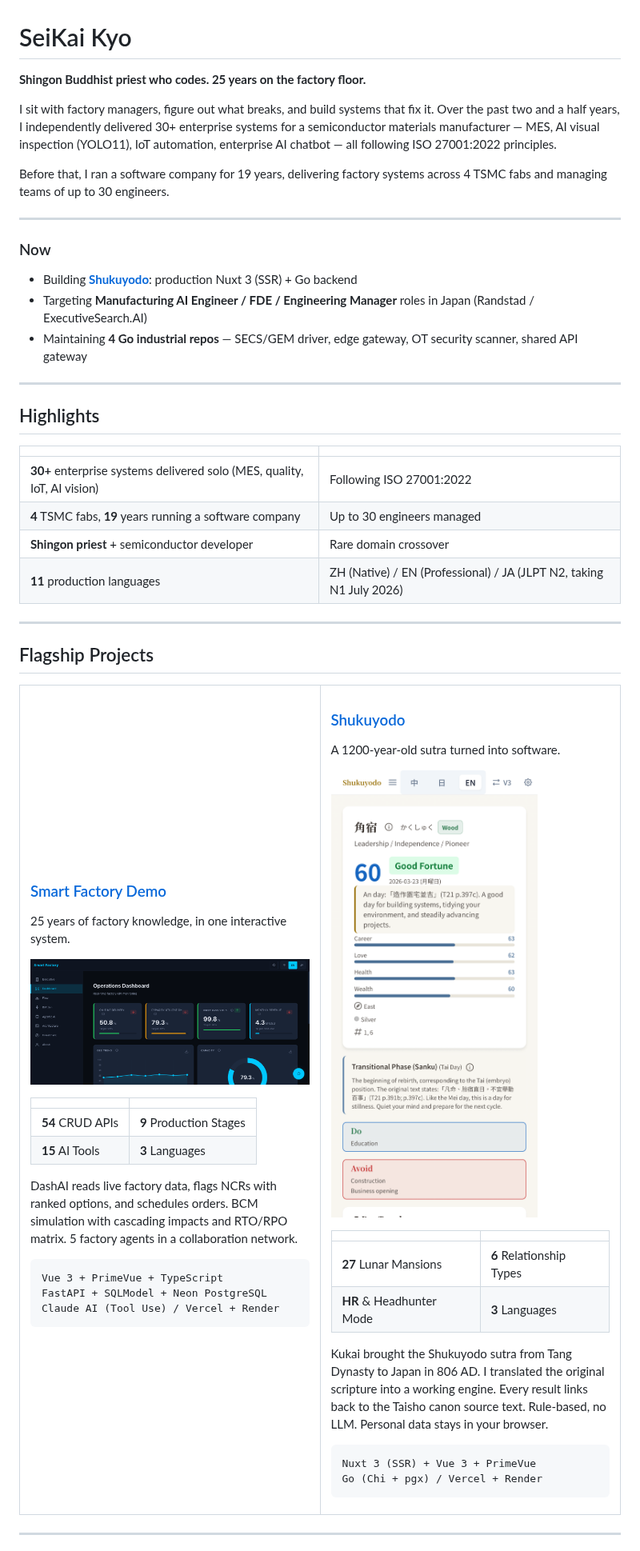
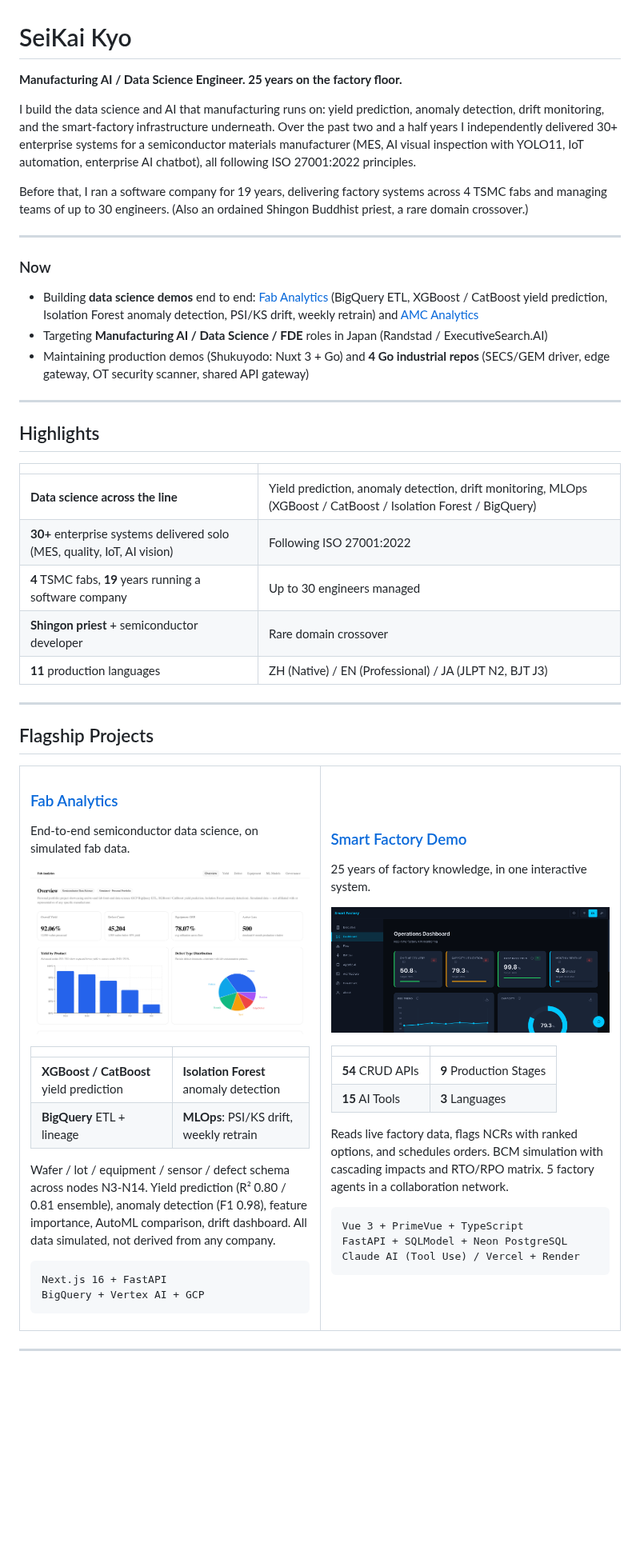
Before and after one commit to seikaikyo/seikaikyo, a Markdown page: README.md, the part around the change. Shown at 80% size. Drawn GitHub-style; pictures changed too: assets/fab-analytics.png (added); blank space fills up the shorter version.

Commit message:
docs(readme): reframe to Data Science / Manufacturing AI first
Lead hook, Now, Highlights, and Flagship Projects with data science / MLOps to
match the LinkedIn positioning (Manufacturing AI / Data Science | FDE). Fab
Analytics becomes a flagship card alongside Smart Factory; Shukuyodo moves to a
Now mention. Drop the N1 forward-looking claim from Highlights.

Co-Authored-By: Claude Opus 4.7 (1M context) <noreply@anthropic.com>

````diff
--- a/README.md
+++ b/README.md
@@ -1,18 +1,18 @@
 # SeiKai Kyo
 
-**Shingon Buddhist priest who codes. 25 years on the factory floor.**
+**Manufacturing AI / Data Science Engineer. 25 years on the factory floor.**
 
-I sit with factory managers, figure out what breaks, and build systems that fix it. Over the past two and a half years, I independently delivered 30+ enterprise systems for a semiconductor materials manufacturer — MES, AI visual inspection (YOLO11), IoT automation, enterprise AI chatbot — all following ISO 27001:2022 principles.
+I build the data science and AI that manufacturing runs on: yield prediction, anomaly detection, drift monitoring, and the smart-factory infrastructure underneath. Over the past two and a half years I independently delivered 30+ enterprise systems for a semiconductor materials manufacturer (MES, AI visual inspection with YOLO11, IoT automation, enterprise AI chatbot), all following ISO 27001:2022 principles.
 
-Before that, I ran a software company for 19 years, delivering factory systems across 4 TSMC fabs and managing teams of up to 30 engineers.
+Before that, I ran a software company for 19 years, delivering factory systems across 4 TSMC fabs and managing teams of up to 30 engineers. (Also an ordained Shingon Buddhist priest, a rare domain crossover.)
 
 ---
 
 ### Now
 
-- Building **[Shukuyodo](https://shukuyo.seikai.dev)**: production Nuxt 3 (SSR) + Go backend
-- Targeting **Manufacturing AI Engineer / FDE / Engineering Manager** roles in Japan (Randstad / ExecutiveSearch.AI)
-- Maintaining **4 Go industrial repos** — SECS/GEM driver, edge gateway, OT security scanner, shared API gateway
+- Building **data science demos** end to end: [Fab Analytics](https://fab-analytics.seikai.dev) (BigQuery ETL, XGBoost / CatBoost yield prediction, Isolation Forest anomaly detection, PSI/KS drift, weekly retrain) and [AMC Analytics](https://amc-analytics.seikai.dev)
+- Targeting **Manufacturing AI / Data Science / FDE** roles in Japan (Randstad / ExecutiveSearch.AI)
+- Maintaining production demos (Shukuyodo: Nuxt 3 + Go) and **4 Go industrial repos** (SECS/GEM driver, edge gateway, OT security scanner, shared API gateway)
 
 ---
 
@@ -20,10 +20,11 @@ Before that, I ran a software company for 19 years, delivering factory systems a
 
 | | |
 |---|---|
+| **Data science across the line** | Yield prediction, anomaly detection, drift monitoring, MLOps (XGBoost / CatBoost / Isolation Forest / BigQuery) |
 | **30+** enterprise systems delivered solo (MES, quality, IoT, AI vision) | Following ISO 27001:2022 |
 | **4** TSMC fabs, **19** years running a software company | Up to 30 engineers managed |
 | **Shingon priest** + semiconductor developer | Rare domain crossover |
-| **11** production languages | ZH (Native) / EN (Professional) / JA (JLPT N2, taking N1 July 2026) |
+| **11** production languages | ZH (Native) / EN (Professional) / JA (JLPT N2, BJT J3) |
 
 ---
 
@@ -31,6 +32,27 @@ Before that, I ran a software company for 19 years, delivering factory systems a
 
 <table>
 <tr>
+<td width="50%" valign="top">
+
+### [Fab Analytics](https://fab-analytics.seikai.dev)
+
+End-to-end semiconductor data science, on simulated fab data.
+
+![Fab Analytics](assets/fab-analytics.png)
+
+| | |
+|---|---|
+| **XGBoost / CatBoost** yield prediction | **Isolation Forest** anomaly detection |
+| **BigQuery** ETL + lineage | **MLOps**: PSI/KS drift, weekly retrain |
+
+Wafer / lot / equipment / sensor / defect schema across nodes N3-N14. Yield prediction (R² 0.80 / 0.81 ensemble), anomaly detection (F1 0.98), feature importance, AutoML comparison, drift dashboard. All data simulated, not derived from any company.
+
+```
+Next.js 16 + FastAPI
+BigQuery + Vertex AI + GCP
+```
+
+</td>
 <td width="50%" valign="top">
 
 ### [Smart Factory Demo](https://factory.seikai.dev)
@@ -44,33 +66,12 @@ Before that, I ran a software company for 19 years, delivering factory systems a
 | **54** CRUD APIs | **9** Production Stages |
 | **15** AI Tools | **3** Languages |
 
-DashAI reads live factory data, flags NCRs with ranked options, and schedules orders. BCM simulation with cascading impacts and RTO/RPO matrix. 5 factory agents in a collaboration network.
+Reads live factory data, flags NCRs with ranked options, and schedules orders. BCM simulation with cascading impacts and RTO/RPO matrix. 5 factory agents in a collaboration network.
 
 ```
 Vue 3 + PrimeVue + TypeScript
 FastAPI + SQLModel + Neon PostgreSQL
 Claude AI (Tool Use) / Vercel + Render
-```
-
-</td>
-<td width="50%" valign="top">
-
-### [Shukuyodo](https://shukuyo.seikai.dev)
-
-A 1200-year-old sutra turned into software.
-
-![Today's Fortune](assets/shukuyo-today.png)
-
-| | |
-|---|---|
-| **27** Lunar Mansions | **6** Relationship Types |
-| **HR** & Headhunter Mode | **3** Languages |
-
-Kukai brought the Shukuyodo sutra from Tang Dynasty to Japan in 806 AD. I translated the original scripture into a working engine. Every result links back to the Taisho canon source text. Rule-based, no LLM. Personal data stays in your browser.
-
-```
-Nuxt 3 (SSR) + Vue 3 + PrimeVue
-Go (Chi + pgx) / Vercel + Render
 ```
 
 </td>
````
